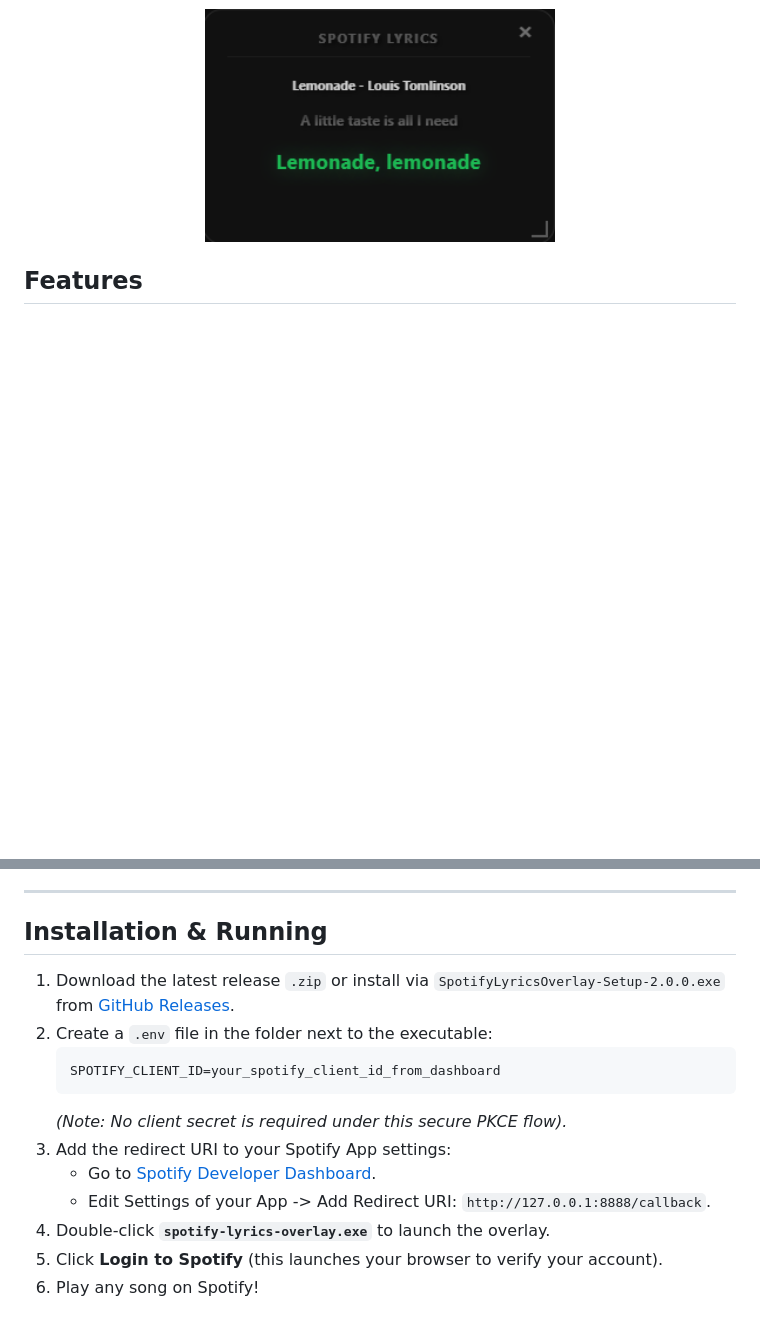
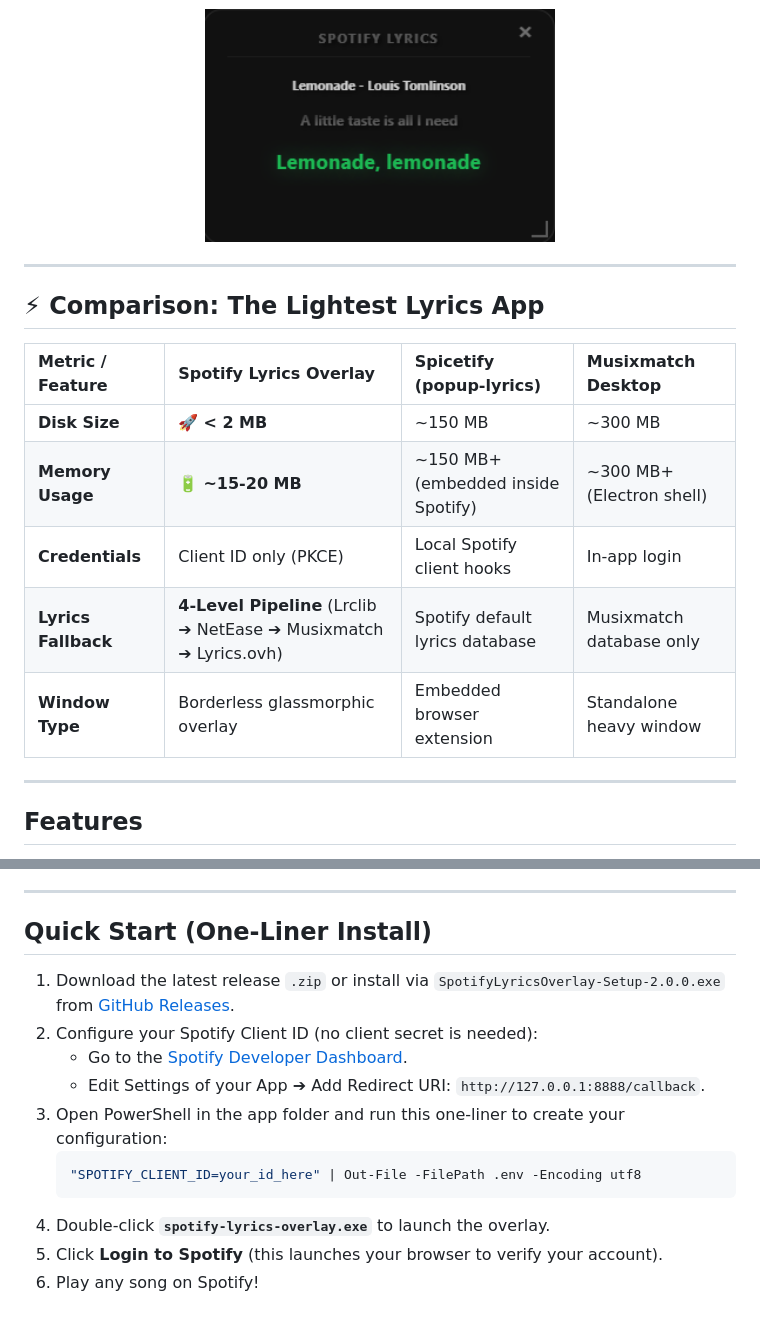
Before and after one commit to bnbidipta/spotify-lyrics-overlay, a Markdown page: README.md, 2 parts joined by grey strips. GitHub-like rendering; blank space fills up the shorter version.

Commit message:
docs: add comparison table, one-liner configuration command, and demo.gif link to README

````diff
--- a/README.md
+++ b/README.md
@@ -10,5 +14,19 @@ An ultra-lightweight, customizable, and responsive desktop lyrics overlay for Sp
   <img src="preview.png" width="350" alt="Spotify Lyrics Overlay Preview" />
 </p>
+
+---
+
+## ⚡ Comparison: The Lightest Lyrics App
+
+| Metric / Feature | **Spotify Lyrics Overlay** | **Spicetify (popup-lyrics)** | **Musixmatch Desktop** |
+| :--- | :--- | :--- | :--- |
+| **Disk Size** | 🚀 **< 2 MB** | ~150 MB | ~300 MB |
+| **Memory Usage** | 🔋 **~15-20 MB** | ~150 MB+ (embedded inside Spotify) | ~300 MB+ (Electron shell) |
+| **Credentials** | Client ID only (PKCE) | Local Spotify client hooks | In-app login |
+| **Lyrics Fallback** | **4-Level Pipeline** (Lrclib ➔ NetEase ➔ Musixmatch ➔ Lyrics.ovh) | Spotify default lyrics database | Musixmatch database only |
+| **Window Type** | Borderless glassmorphic overlay | Embedded browser extension | Standalone heavy window |
+
+---
 
 ## Features
 
@@ -25,17 +43,16 @@ An ultra-lightweight, customizable, and responsive desktop lyrics overlay for Sp
 
 ---
 
-## Installation & Running
+## Quick Start (One-Liner Install)
 
 1. Download the latest release `.zip` or install via `SpotifyLyricsOverlay-Setup-2.0.0.exe` from [GitHub Releases](https://github.com/bnbidipta/spotify-lyrics-overlay/releases).
-2. Create a `.env` file in the folder next to the executable:
-   ```env
-   SPOTIFY_CLIENT_ID=your_spotify_client_id_from_dashboard
+2. Configure your Spotify Client ID (no client secret is needed):
+   - Go to the [Spotify Developer Dashboard](https://developer.spotify.com/dashboard).
+   - Edit Settings of your App ➔ Add Redirect URI: `http://127.0.0.1:8888/callback`.
+3. Open PowerShell in the app folder and run this one-liner to create your configuration:
+   ```powershell
+   "SPOTIFY_CLIENT_ID=your_id_here" | Out-File -FilePath .env -Encoding utf8
    ```
-   *(Note: No client secret is required under this secure PKCE flow).*
-3. Add the redirect URI to your Spotify App settings:
-   - Go to [Spotify Developer Dashboard](https://developer.spotify.com/dashboard).
-   - Edit Settings of your App -> Add Redirect URI: `http://127.0.0.1:8888/callback`.
 4. Double-click **`spotify-lyrics-overlay.exe`** to launch the overlay.
 5. Click **Login to Spotify** (this launches your browser to verify your account).
 6. Play any song on Spotify!
````
Also changed, not shown: other parts of README.md (+4 -0 lines).
